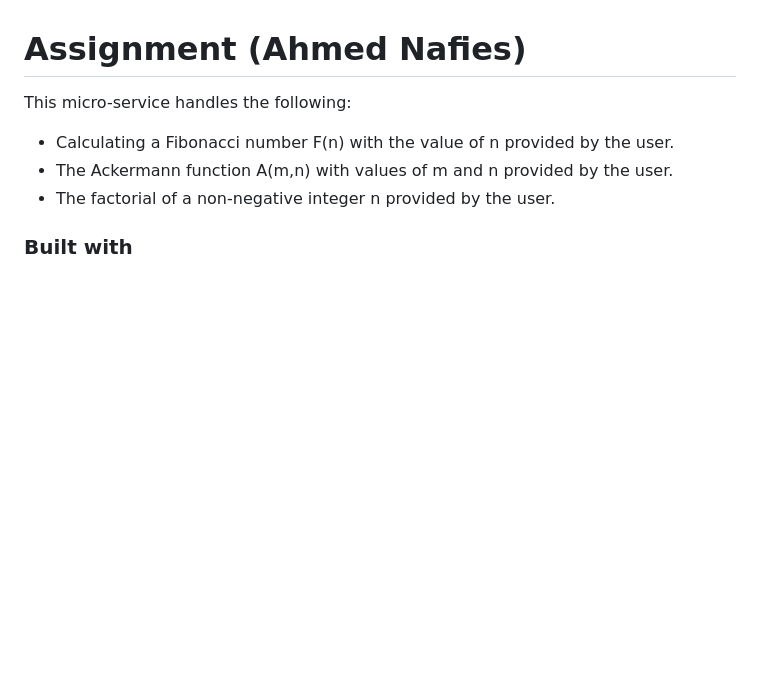
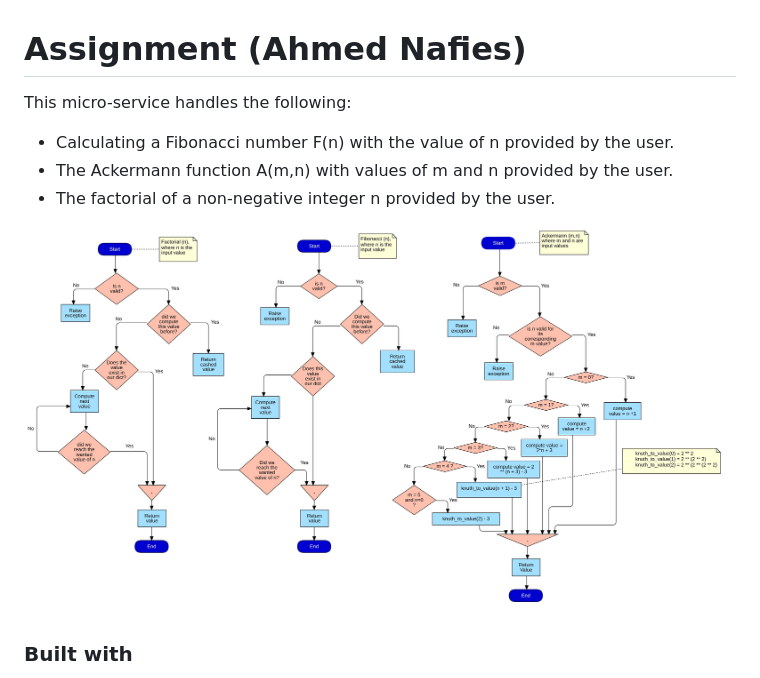
Before and after one commit to ahmednafies/Fast_API_calculator, a Markdown page: README.md, the part around the change. GitHub-like rendering; pictures changed too: flowchart.jpg (added); blank space fills up the shorter version.

Commit message:
adds flow charts to README

```diff
--- a/README.md
+++ b/README.md
@@ -5,6 +5,8 @@ This micro-service handles the following:
 * Calculating a Fibonacci number F(n) with the value of n provided by the user.
 * The Ackermann function A(m,n) with values of m and n provided by the user.
 * The factorial of a non-negative integer n provided by the user.
+
+![flow chart](./flowchart.jpg)
 
 ### Built with
 
```
